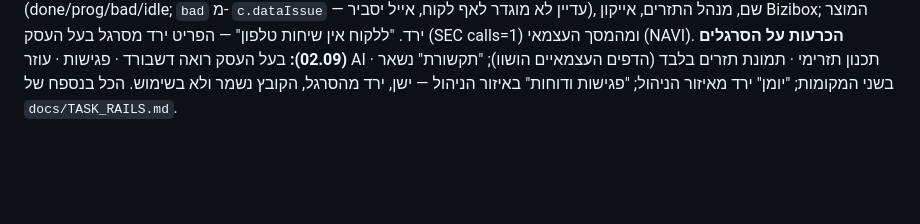
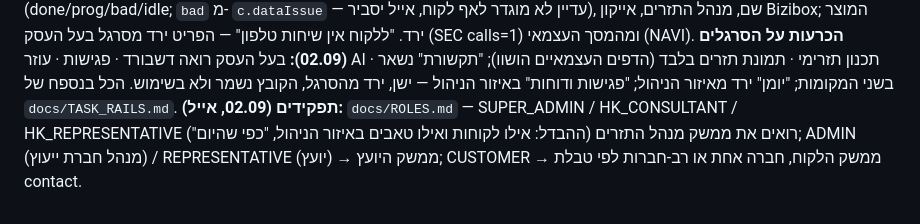
Before and after one commit to eyal-hg/main, a Markdown page: PROJECT_CONTEXT.md, the part around the change. Drawn GitHub-style; blank space fills up the shorter version.

Commit message:
HK: md תפקידים — שישה תפקידים, שלושה ממשקים
Co-Authored-By: Claude Fable 5.1 <noreply@anthropic.com>

```diff
--- a/PROJECT_CONTEXT.md
+++ b/PROJECT_CONTEXT.md
@@ -1555,3 +1555,7 @@ scheduled_at >= today)`.
 תזרים בלבד (הדפים העצמאיים הושוו); "תקשורת" נשאר בשני המקומות; "יומן" ירד מאיזור הניהול;
 "פגישות ודוחות" באיזור הניהול — ישן, ירד מהסרגל, הקובץ נשמר ולא בשימוש. הכל בנספח של
 `docs/TASK_RAILS.md`.
+**תפקידים (02.09, אייל):** `docs/ROLES.md` — SUPER_ADMIN / HK_CONSULTANT / HK_REPRESENTATIVE
+רואים את ממשק מנהל התזרים (ההבדל: אילו לקוחות ואילו טאבים באיזור הניהול, "כפי שהיום");
+ADMIN (מנהל חברת ייעוץ) / REPRESENTATIVE (יועץ) → ממשק היועץ; CUSTOMER → ממשק הלקוח, חברה
+אחת או רב-חברות לפי טבלת contact.
```
Also changed, not shown: docs/ROLES.md (added, +36 -0 lines), docs/TASK_RAILS.md (+3 -0 lines).
